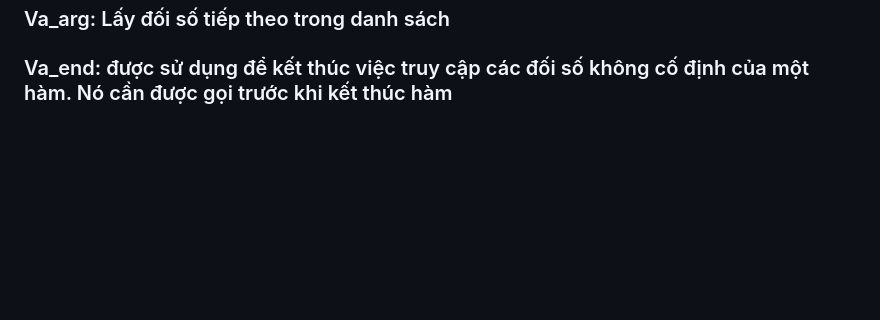
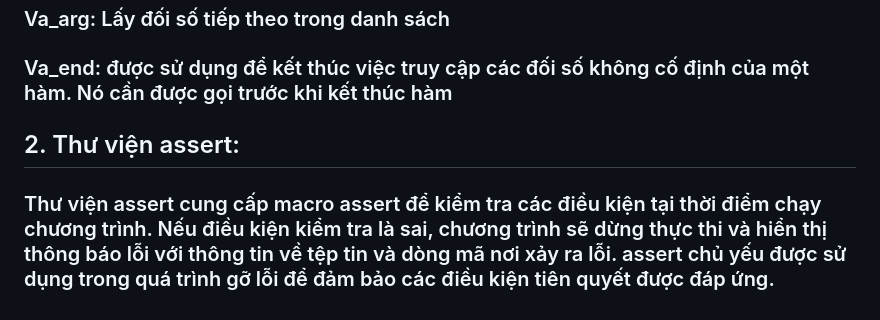
Before and after one commit to Hani1707/advance-c-cpp, a Markdown page: README.md, the part around the change. Rendered like a GitHub page; blank space fills up the shorter version.

```diff
--- a/README.md
+++ b/README.md
@@ -72,3 +72,5 @@ Trình biên dịch (compiler) trong C/C++ là công cụ chuyển đổi mã ng
 ### Va_start: dùng để khởi tạo một biến kiểu va_list trước khi truy cập các đối số không cố định của một hàm. Nó cần tham số là đối số cố định cuối cùng của hàm để xác định vị trí bắt đầu của các đối số không cố định.
 ### Va_arg: Lấy đối số tiếp theo trong danh sách
 ### Va_end: được sử dụng để kết thúc việc truy cập các đối số không cố định của một hàm. Nó cần được gọi trước khi kết thúc hàm
+## 2. Thư viện assert:
+### Thư viện assert cung cấp macro assert để kiểm tra các điều kiện tại thời điểm chạy chương trình. Nếu điều kiện kiểm tra là sai, chương trình sẽ dừng thực thi và hiển thị thông báo lỗi với thông tin về tệp tin và dòng mã nơi xảy ra lỗi. assert chủ yếu được sử dụng trong quá trình gỡ lỗi để đảm bảo các điều kiện tiên quyết được đáp ứng.
```
